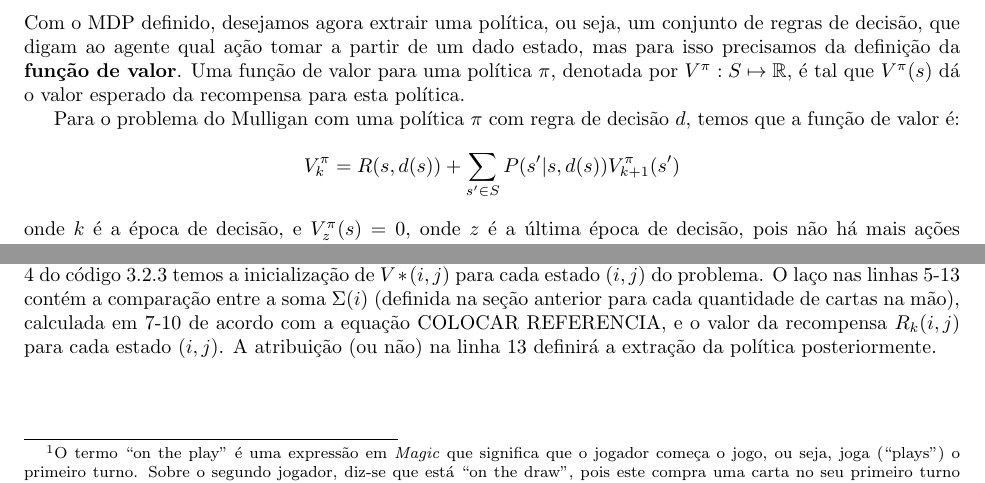
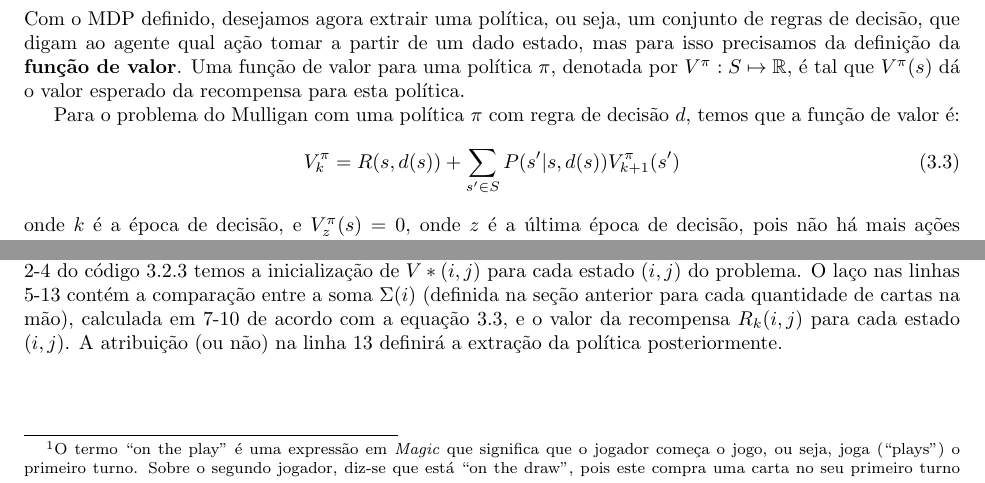
Before and after one commit to guischutzer/MTCC_Support, a LaTeX thesis (tcc.tex, which reads modelagem.tex): two parts of pages 19 and 21 of 41, joined at a grey line, cut so that both start at the same text. Compiled offline with pdfLaTeX.

Commit message:
Added referencia to value func

```diff
--- a/modelagem.tex
+++ b/modelagem.tex
@@ -198,9 +198,10 @@ da recompensa para esta política.
 
 Para o problema do Mulligan com uma política $\pi$ com regra de decisão $d$, temos que a
 função de valor é:
-\begin{equation*}
+\begin{equation}
+  \label{eq:valuefunc}
   V^\pi_k = R(s, d(s)) + \sum \limits_{s' \in S}P(s'|s, d(s))V^\pi_{k+1}(s')
-\end{equation*}
+\end{equation}
 onde $k$ é a época de decisão, e $V^\pi_z(s) = 0$, onde $z$ é a última época de decisão, pois
 não há mais ações possíveis.
 
@@ -333,7 +334,7 @@ O método \texttt{mulligan()}, sobrescrito, chama o algoritmo de iteração de v
   \caption{Método de iteração de valor na classe \texttt{MulliganAgent}}
 \end{figure}
 
-Os valores $V^*_0$ iniciais são iguais às recompensas $R_k(i,j)$ associadas às ações $Keep$, portanto, nas linhas 2-4 do código \ref{code:valueit} temos a inicialização de $V*(i, j)$ para cada estado $(i, j)$ do problema. O laço nas linhas 5-13 contém a comparação entre a soma $\Sigma(i)$ (definida na seção anterior para cada quantidade de cartas na mão), calculada em 7-10 de acordo com a equação COLOCAR REFERENCIA, e o valor da recompensa $R_k(i, j)$ para cada estado $(i, j)$. A atribuição (ou não) na linha 13 definirá a extração da política posteriormente.
+Os valores $V^*_0$ iniciais são iguais às recompensas $R_k(i,j)$ associadas às ações $Keep$, portanto, nas linhas 2-4 do código \ref{code:valueit} temos a inicialização de $V*(i, j)$ para cada estado $(i, j)$ do problema. O laço nas linhas 5-13 contém a comparação entre a soma $\Sigma(i)$ (definida na seção anterior para cada quantidade de cartas na mão), calculada em 7-10 de acordo com a equação \ref{eq:valuefunc}, e o valor da recompensa $R_k(i, j)$ para cada estado $(i, j)$. A atribuição (ou não) na linha 13 definirá a extração da política posteriormente.
 
 \newpage
 
```
